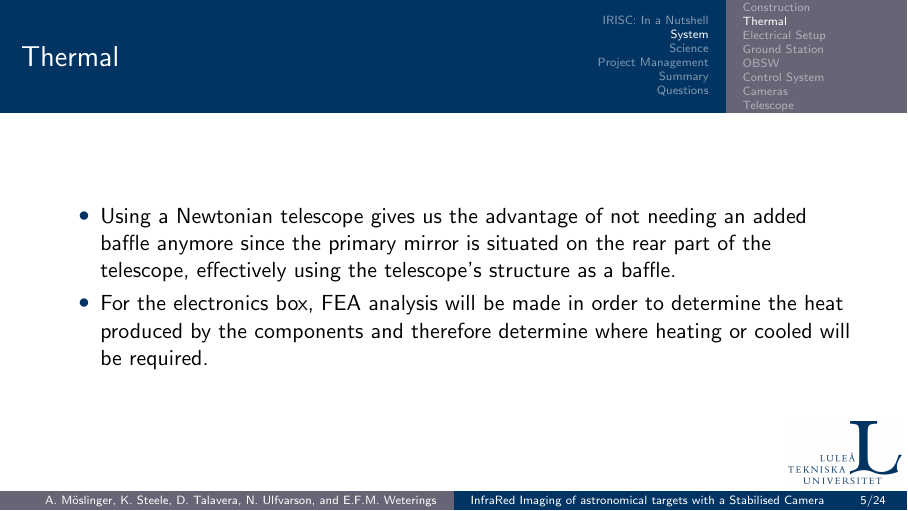
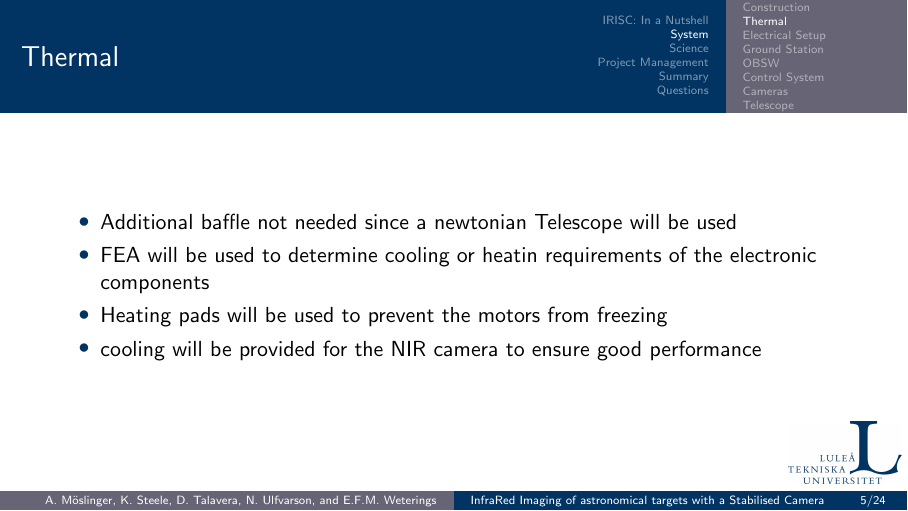
Before and after one commit to Rhaiko/IRISC-PDR, LaTeX slides (main.tex): page 5 of 37. Compiled offline with pdfLaTeX.

Commit message:
Changed thermal and fixed something on Kim's slide

```diff
--- a/main.tex
+++ b/main.tex
@@ -105,8 +105,10 @@
 \subsection{Thermal} 			% DIEGO
 \begin{frame}{Thermal}
 \begin{itemize}
-	\item Using a Newtonian telescope gives us the 				advantage of not needing an added baffle anymore since 			the 	primary mirror is situated on the rear part of the 		telescope, effectively using the telescope's structure 			as a baffle.
-	\item For the electronics box, FEA analysis will be made in order to determine the heat produced by the components and therefore determine where heating or cooled will be required.
+	\item Additional baffle not needed since a newtonian Telescope will be used
+	\item FEA will be used to determine cooling or heatin requirements of the electronic components
+	\item Heating pads will be used to prevent the motors from freezing
+	\item cooling will be provided for the NIR camera to ensure good performance
 \end{itemize}
 
 \end{frame}
```
Also changed, not shown: main.tex (2 more changed lines).
